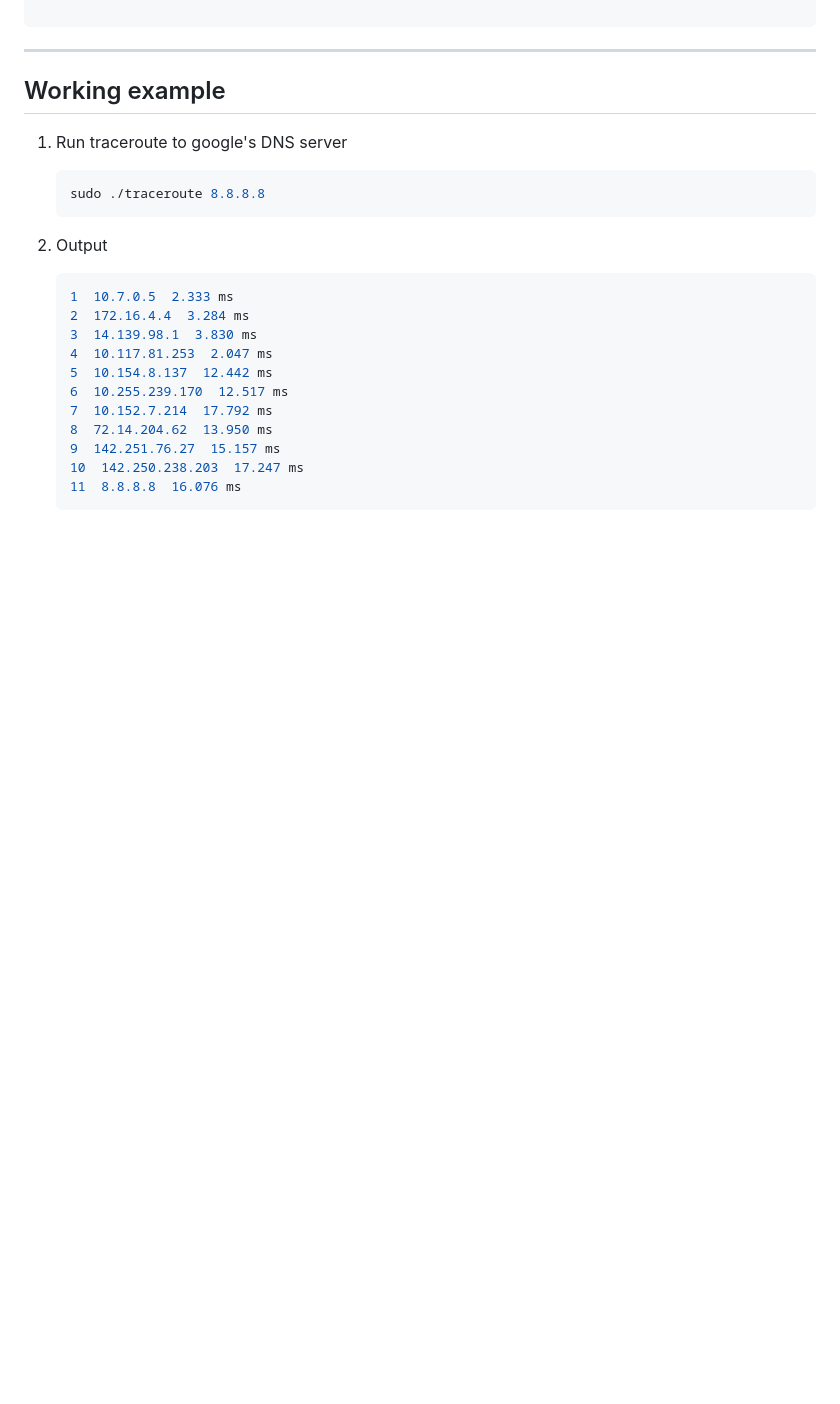
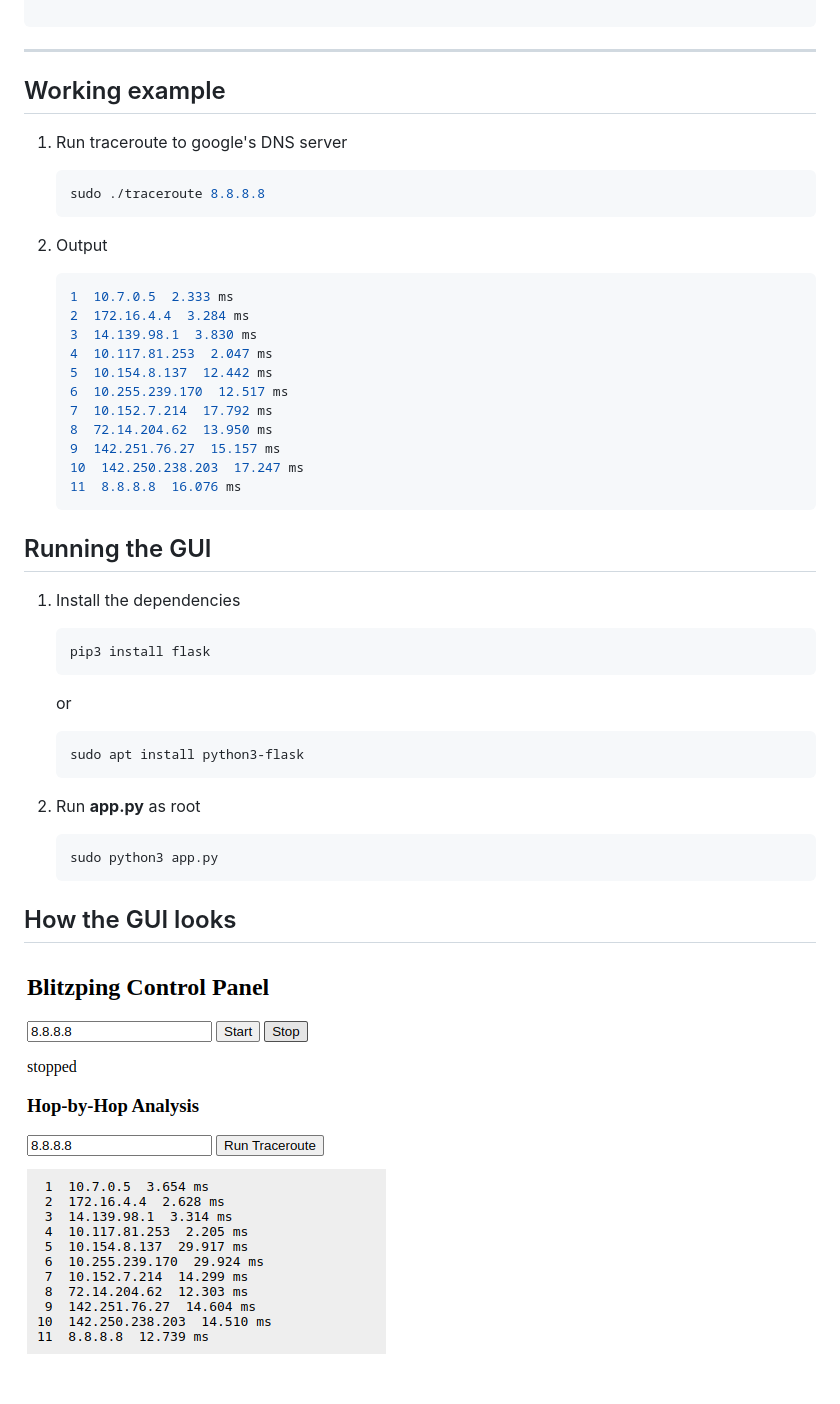
Before and after one commit to SumeetSawale/Blitzping_AF_XDP, a Markdown page: README.md, the part around the change. Rendered like a GitHub page; pictures changed too: GUI.png (added); blank space fills up the shorter version.

````diff
--- a/README.md
+++ b/README.md
@@ -482,3 +482,22 @@ This continues until either the destination responds or `MAX_HOPS` is reached.
    10  142.250.238.203  17.247 ms
    11  8.8.8.8  16.076 ms
    ```
+
+## Running the GUI
+
+1. Install the dependencies
+   ```bash
+   pip3 install flask
+   ```
+   or
+   ```bash
+   sudo apt install python3-flask
+   ```
+
+2. Run **app.py** as root
+   ```bash
+   sudo python3 app.py
+   ```
+
+## How the GUI looks
+![GUI Screenshot](GUI.png)
````
Also changed, not shown: 2 other files.
